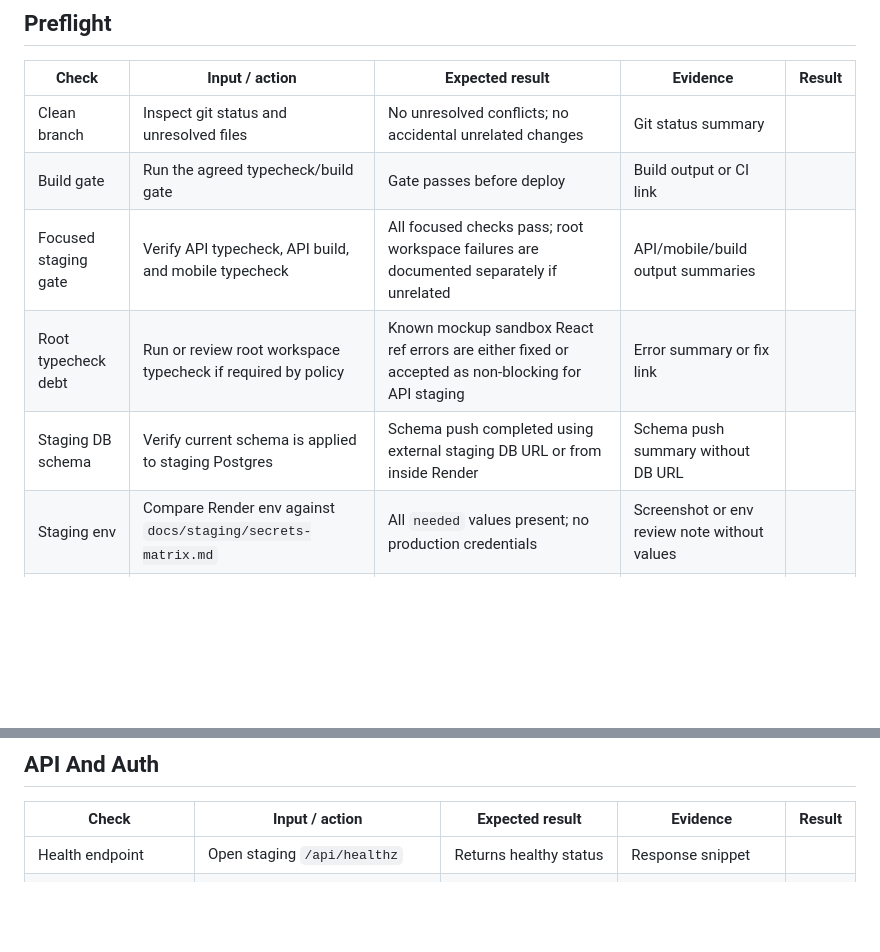
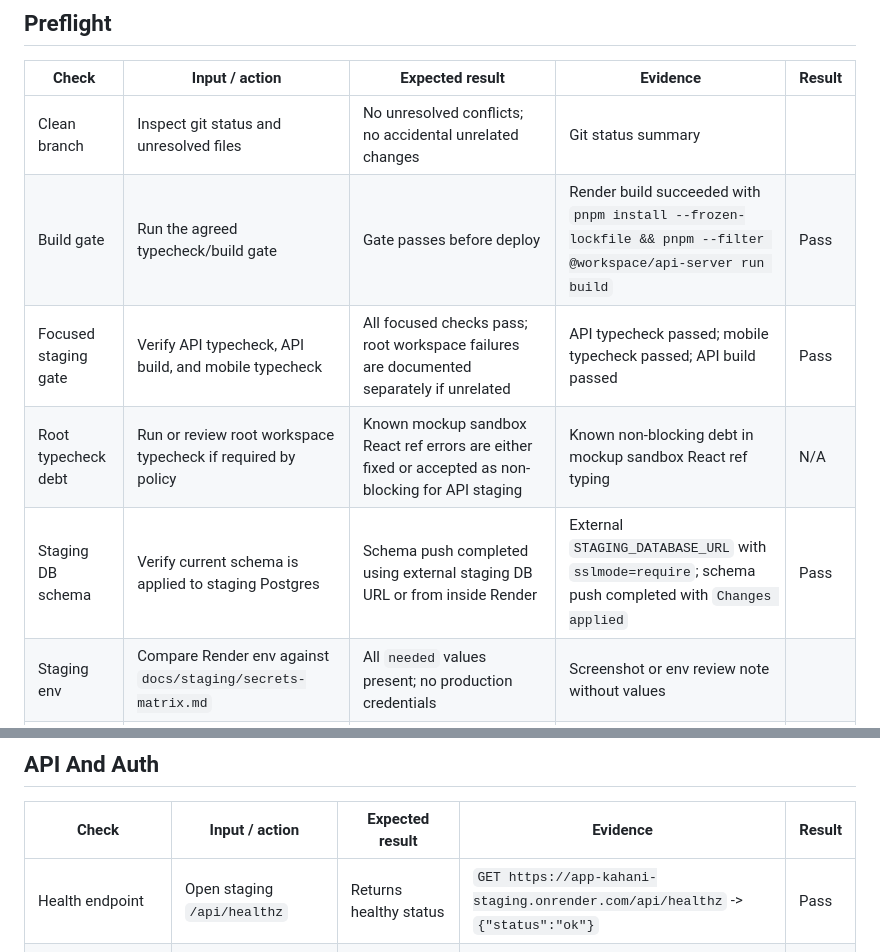
Before and after one commit to varindersingh83/app-kahani, a Markdown page: docs/staging/smoke-test-checklist.md, 2 parts joined by grey strips. Drawn GitHub-style; blank space fills up the shorter version.

Commit message:
docs(staging): mark deploy health ready

```diff
--- a/docs/staging/smoke-test-checklist.md
+++ b/docs/staging/smoke-test-checklist.md
@@ -16,10 +16,10 @@ Run this checklist only after the branch has no conflicts, typecheck/build pass,
 | Check | Input / action | Expected result | Evidence | Result |
 |---|---|---|---|---|
 | Clean branch | Inspect git status and unresolved files | No unresolved conflicts; no accidental unrelated changes | Git status summary | |
-| Build gate | Run the agreed typecheck/build gate | Gate passes before deploy | Build output or CI link | |
-| Focused staging gate | Verify API typecheck, API build, and mobile typecheck | All focused checks pass; root workspace failures are documented separately if unrelated | API/mobile/build output summaries | |
-| Root typecheck debt | Run or review root workspace typecheck if required by policy | Known mockup sandbox React ref errors are either fixed or accepted as non-blocking for API staging | Error summary or fix link | |
-| Staging DB schema | Verify current schema is applied to staging Postgres | Schema push completed using external staging DB URL or from inside Render | Schema push summary without DB URL | |
+| Build gate | Run the agreed typecheck/build gate | Gate passes before deploy | Render build succeeded with `pnpm install --frozen-lockfile && pnpm --filter @workspace/api-server run build` | Pass |
+| Focused staging gate | Verify API typecheck, API build, and mobile typecheck | All focused checks pass; root workspace failures are documented separately if unrelated | API typecheck passed; mobile typecheck passed; API build passed | Pass |
+| Root typecheck debt | Run or review root workspace typecheck if required by policy | Known mockup sandbox React ref errors are either fixed or accepted as non-blocking for API staging | Known non-blocking debt in mockup sandbox React ref typing | N/A |
+| Staging DB schema | Verify current schema is applied to staging Postgres | Schema push completed using external staging DB URL or from inside Render | External `STAGING_DATABASE_URL` with `sslmode=require`; schema push completed with `Changes applied` | Pass |
 | Staging env | Compare Render env against `docs/staging/secrets-matrix.md` | All `needed` values present; no production credentials | Screenshot or env review note without values | |
 | Provider caps | Inspect OpenRouter staging key | Low staging spend cap is set | Provider dashboard note without key value | |
 | Sentry config | Inspect staging env names only | Backend/mobile DSNs exist and `SENTRY_ENVIRONMENT` is `staging` | Env review note without DSN values | |
@@ -30,7 +30,7 @@ Run this checklist only after the branch has no conflicts, typecheck/build pass,
 
 | Check | Input / action | Expected result | Evidence | Result |
 |---|---|---|---|---|
-| Health endpoint | Open staging `/api/healthz` | Returns healthy status | Response snippet | |
+| Health endpoint | Open staging `/api/healthz` | Returns healthy status | `GET https://app-kahani-staging.onrender.com/api/healthz` -> `{"status":"ok"}` | Pass |
 | Staging sign-in | Sign in with Clerk staging app | Parent can access staging app | Screenshot or tester note | |
 | Unauthenticated generation | Call generation route without auth in staging-like config | Request is rejected before generation | Response status/body summary | |
 
```
Also changed, not shown: docs/staging/readiness-handoff.md (+7 -11 lines).
